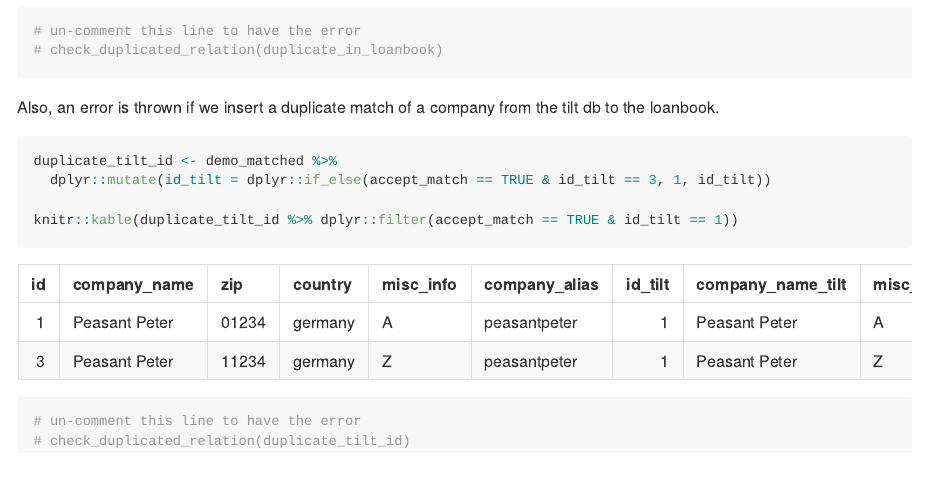
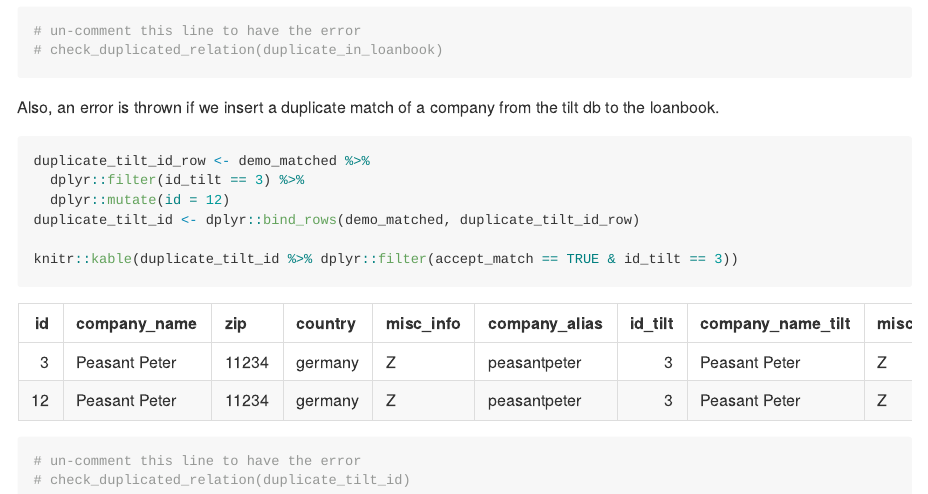
Before and after one commit to 2DegreesInvesting/tilt.company.match, an R Markdown document (README.Rmd): the page in a window 1100 px wide, from 9510 px down. Rendered offline with R 4.5, knitr and Pandoc, with nearby package versions; code that draws random numbers runs with fixed seeds of ours; some code elsewhere in the file could not run offline; long lines of code are wrapped; common packages that the code uses without loading them are loaded.

Commit message:
better illustration of edgecase duplicate tilt id

````diff
--- a/README.Rmd
+++ b/README.Rmd
@@ -282,10 +282,12 @@ Also, an error is thrown if we insert a duplicate match of a company
 from the tilt db to the loanbook.
 
 ```{r}
-duplicate_tilt_id <- demo_matched %>%
-  dplyr::mutate(id_tilt = dplyr::if_else(accept_match == TRUE & id_tilt == 3, 1, id_tilt))
+duplicate_tilt_id_row <- demo_matched %>%
+  dplyr::filter(id_tilt == 3) %>%
+  dplyr::mutate(id = 12)
+duplicate_tilt_id <- dplyr::bind_rows(demo_matched, duplicate_tilt_id_row)
 
-knitr::kable(duplicate_tilt_id %>% dplyr::filter(accept_match == TRUE & id_tilt == 1))
+knitr::kable(duplicate_tilt_id %>% dplyr::filter(accept_match == TRUE & id_tilt == 3))
 ```
 
 ```{r}
````
